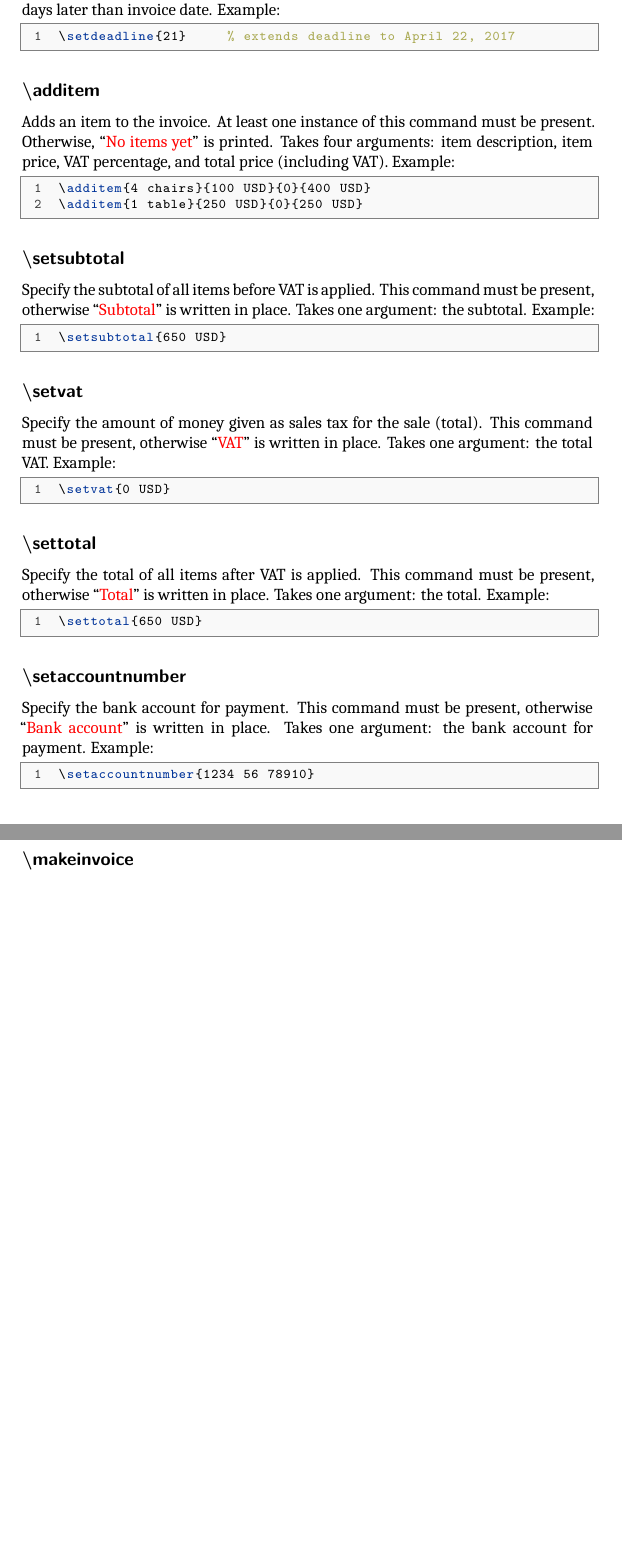
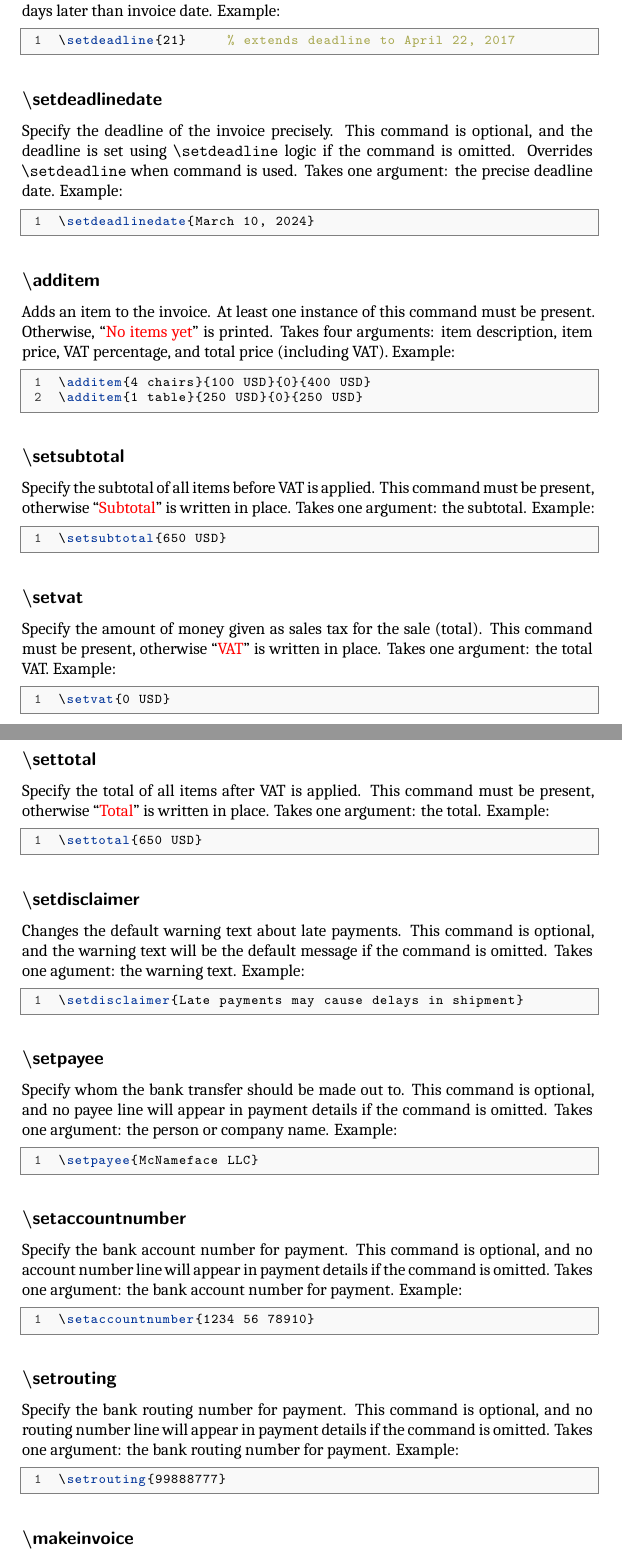
Before and after one commit to mathialo/simpleinvoice, a LaTeX book (documentation.tex): two parts of pages 5 and 6 of 8 before the commit and two parts of pages 5 and 6 of 9 after it, joined at a grey line, cut so that both start at the same text, the shorter picture padded with empty space. Compiled offline with XeLaTeX.

Commit message:
Updating documentation with minor improvements

```diff
--- a/documentation.tex
+++ b/documentation.tex
@@ -59,7 +59,7 @@
 	framexleftmargin=2.4em,
 	showstringspaces=false,
 	language=TeX,
-	morekeywords={\documentclass,\begin,\end,\usepackage,\makeinvoice,\setinvoicetitle,\setinvoicenumber,\setreceivername,\setreceiveraddress,\setname,\setaddress,\setphonenumber,\setemail,\setyourref,\setourref,\setinvoicedate,\setdeadline,\additem,\setsubtotal,\setvat,\settotal,\setaccountnumber},
+	morekeywords={\documentclass,\begin,\end,\usepackage,\makeinvoice,\setinvoicetitle,\setinvoicenumber,\setreceivername,\setreceiveraddress,\setname,\setaddress,\setphonenumber,\setemail,\setyourref,\setourref,\setinvoicedate,\setdeadline,\setdeadlinedate,\additem,\setsubtotal,\setvat,\settotal,\setdisclaimer,\setpayee,\setaccountnumber,\setrouting},
 	commentstyle=\color{source_brown}\ttfamily,
 	keywordstyle=\color{source_blue}\ttfamily,
 	stringstyle=\color{source_orange},
@@ -232,6 +236,11 @@ Specify the deadline of the invoice. This command is optional, and the deadline
 \setdeadline{21}     % extends deadline to April 22, 2017
 \end{lstlisting}
 
+\subsection{{\textbackslash}setdeadlinedate} \label{par:setdeadlinedate}
+Specify the deadline of the invoice precisely. This command is optional, and the deadline is set using \texttt{\textbackslash setdeadline} logic if the command is omitted. Overrides \texttt{\textbackslash setdeadline} when command is used. Takes one argument: the precise deadline date. Example:
+\begin{lstlisting}
+\setdeadlinedate{March 10, 2024}
+\end{lstlisting}
 
 \subsection{{\textbackslash}additem} \label{par:additem}
 Adds an item to the invoice. At least one instance of this command must be present. Otherwise, ``{\color{red}No items yet}'' is printed. Takes four arguments: item description, item price, VAT percentage, and total price (including VAT). Example:
@@ -261,13 +270,29 @@ Specify the total of all items after VAT is applied. This command must be presen
 \settotal{650 USD}
 \end{lstlisting}
 
+\subsection{{\textbackslash}setdisclaimer} \label{par:setdisclaimer}
+Changes the default warning text about late payments. This command is optional, and the warning text will be the default message if the command is omitted. Takes one agument: the warning text. Example:
+\begin{lstlisting}
+\setdisclaimer{Late payments may cause delays in shipment}
+\end{lstlisting}
+
+\subsection{{\textbackslash}setpayee} \label{par:setpayee}
+Specify whom the bank transfer should be made out to. This command is optional, and no payee line will appear in payment details if the command is omitted. Takes one argument: the person or company name. Example:
+\begin{lstlisting}
+\setpayee{McNameface LLC}
+\end{lstlisting}
 
 \subsection{{\textbackslash}setaccountnumber} \label{par:setaccountnumber}
-Specify the bank account for payment. This command must be present, otherwise ``{\color{red}Bank account}'' is written in place. Takes one argument: the bank account for payment. Example:
+Specify the bank account number for payment. This command is optional, and no account number line will appear in payment details if the command is omitted. Takes one argument: the bank account number for payment. Example:
 \begin{lstlisting}
 \setaccountnumber{1234 56 78910}
 \end{lstlisting}
 
+\subsection{{\textbackslash}setrouting} \label{par:setrouting}
+Specify the bank routing number for payment. This command is optional, and no routing number line will appear in payment details if the command is omitted. Takes one argument: the bank routing number for payment. Example:
+\begin{lstlisting}
+\setrouting{99888777}
+\end{lstlisting}
 
 \subsection{{\textbackslash}makeinvoice} \label{par:makeinvoice}
 Creates the specified invoice. Must be called after all the specifications has been set. Takes no arguments. Example:
```
Also changed, not shown: documentation.pdf, documentation.tex (4 more changed lines).
